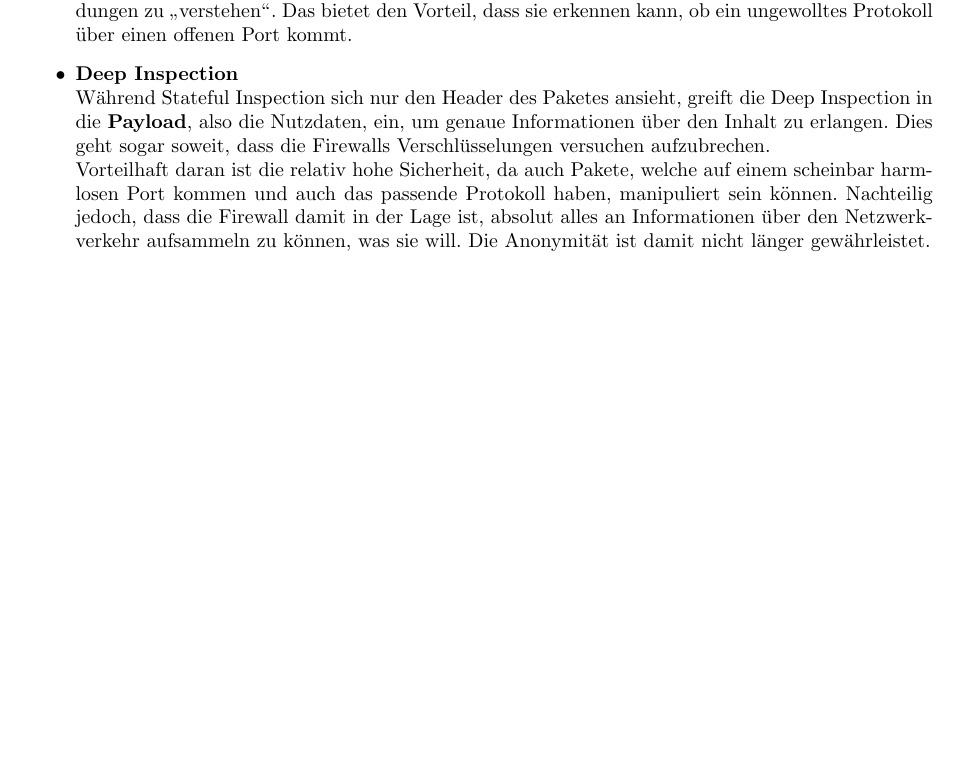
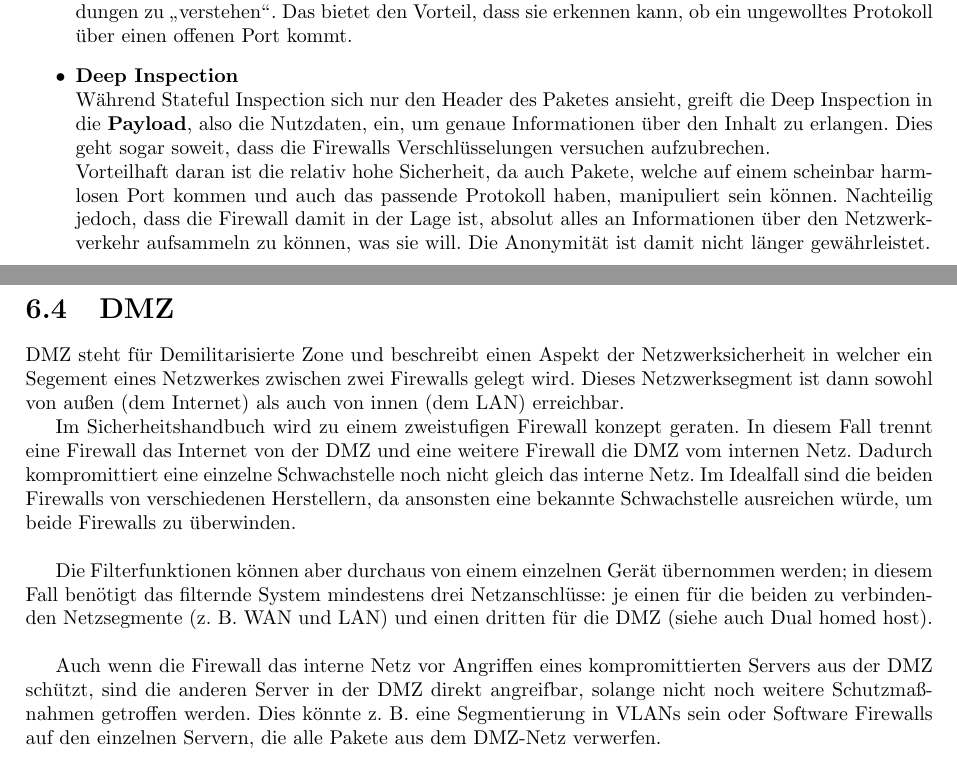
Before and after one commit to onixion/matura_ksn, a LaTeX document (main.tex, which reads files/05-Firewalls.tex): part of page 18 of 27 before the commit and two parts of pages 18 and 19 of 28 after it, the two joined at a grey line, cut so that both start at the same text, the shorter picture padded with empty space. Compiled offline with pdfLaTeX.

Commit message:
extendet firewalls

```diff
--- a/files/05-Firewalls.tex
+++ b/files/05-Firewalls.tex
@@ -30,3 +30,11 @@ Der Vorteil dieser Art an Firewall ist, dass sie in der Lage ist, bestimmte Prot
 Während Stateful Inspection sich nur den Header des Paketes ansieht, greift die Deep Inspection in die \textbf{Payload}, also die Nutzdaten, ein, um genaue Informationen über den Inhalt zu erlangen. Dies geht sogar soweit, dass die Firewalls Verschlüsselungen versuchen aufzubrechen.\\
 Vorteilhaft daran ist die relativ hohe Sicherheit, da auch Pakete, welche auf einem scheinbar harmlosen Port kommen und auch das passende Protokoll haben, manipuliert sein können. Nachteilig jedoch, dass die Firewall damit in der Lage ist, absolut alles an Informationen über den Netzwerkverkehr aufsammeln zu können, was sie will. Die Anonymität ist damit nicht länger gewährleistet.
 \end{itemize}
+\section{DMZ}
+DMZ steht für Demilitarisierte Zone und beschreibt einen Aspekt der Netzwerksicherheit in welcher ein Segement eines Netzwerkes zwischen zwei Firewalls gelegt wird. Dieses Netzwerksegment ist dann sowohl von außen (dem Internet) als auch von innen (dem LAN) erreichbar.
+
+Im Sicherheitshandbuch wird zu einem zweistufigen Firewall konzept geraten. In diesem Fall trennt eine Firewall das Internet von der DMZ und eine weitere Firewall die DMZ vom internen Netz. Dadurch kompromittiert eine einzelne Schwachstelle noch nicht gleich das interne Netz. Im Idealfall sind die beiden Firewalls von verschiedenen Herstellern, da ansonsten eine bekannte Schwachstelle ausreichen würde, um beide Firewalls zu überwinden.\\
+
+Die Filterfunktionen können aber durchaus von einem einzelnen Gerät übernommen werden; in diesem Fall benötigt das filternde System mindestens drei Netzanschlüsse: je einen für die beiden zu verbindenden Netzsegmente (z. B. WAN und LAN) und einen dritten für die DMZ (siehe auch Dual homed host).\\
+
+Auch wenn die Firewall das interne Netz vor Angriffen eines kompromittierten Servers aus der DMZ schützt, sind die anderen Server in der DMZ direkt angreifbar, solange nicht noch weitere Schutzmaßnahmen getroffen werden. Dies könnte z. B. eine Segmentierung in VLANs sein oder Software Firewalls auf den einzelnen Servern, die alle Pakete aus dem DMZ-Netz verwerfen.
```
Also changed, not shown: main.tex (+1 -1 lines).
